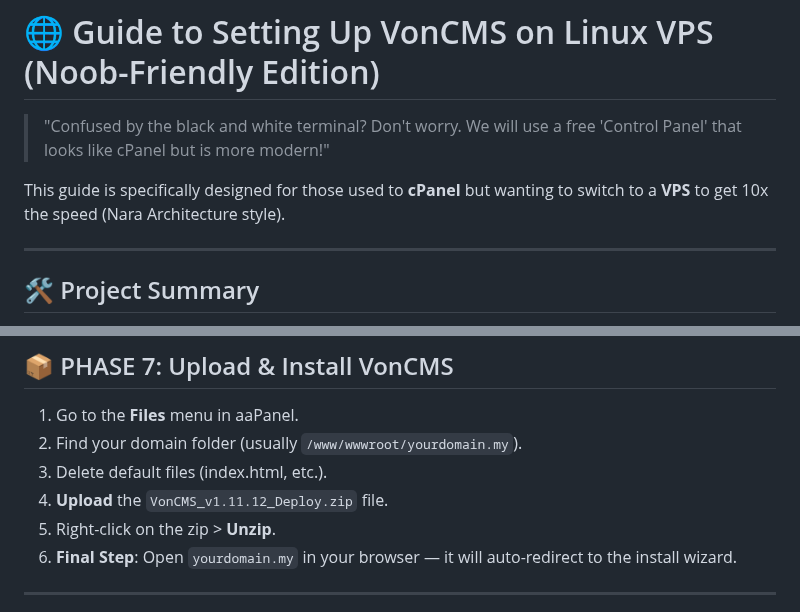
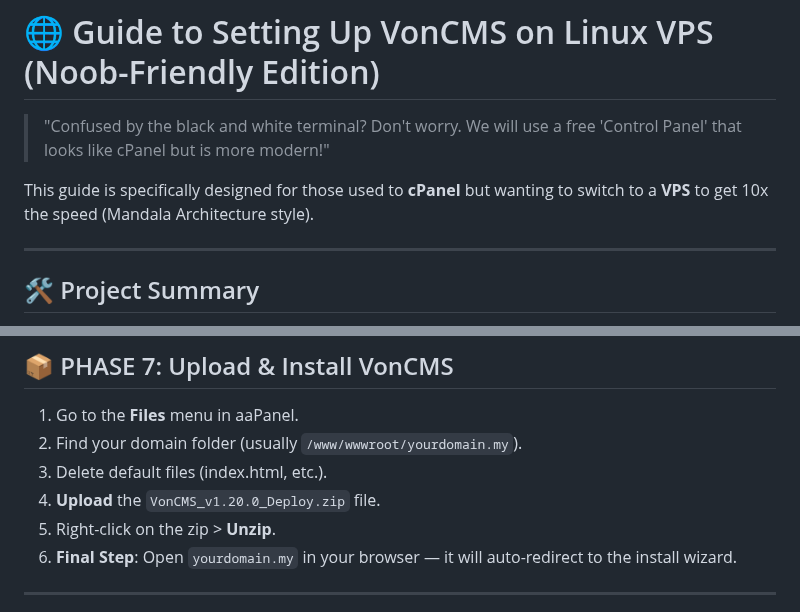
Before and after one commit to Vondereich/VonCMS, a Markdown page: VPS.md, 2 parts joined by grey strips. Rendered like a GitHub page.

```diff
--- a/VPS.md
+++ b/VPS.md
@@ -2,7 +2,7 @@
 
 > "Confused by the black and white terminal? Don't worry. We will use a free 'Control Panel' that looks like cPanel but is more modern!"
 
-This guide is specifically designed for those used to **cPanel** but wanting to switch to a **VPS** to get 10x the speed (Nara Architecture style).
+This guide is specifically designed for those used to **cPanel** but wanting to switch to a **VPS** to get 10x the speed (Mandala Architecture style).
 
 ---
 
@@ -109,7 +109,7 @@ Click **One-click Install** (Method: **Fast** / RPM). Wait for completion.
 1. Go to the **Files** menu in aaPanel.
 2. Find your domain folder (usually `/www/wwwroot/yourdomain.my`).
 3. Delete default files (index.html, etc.).
-4. **Upload** the `VonCMS_v1.11.12_Deploy.zip` file.
+4. **Upload** the `VonCMS_v1.20.0_Deploy.zip` file.
 5. Right-click on the zip > **Unzip**.
 6. **Final Step**: Open `yourdomain.my` in your browser — it will auto-redirect to the install wizard.
 
```
